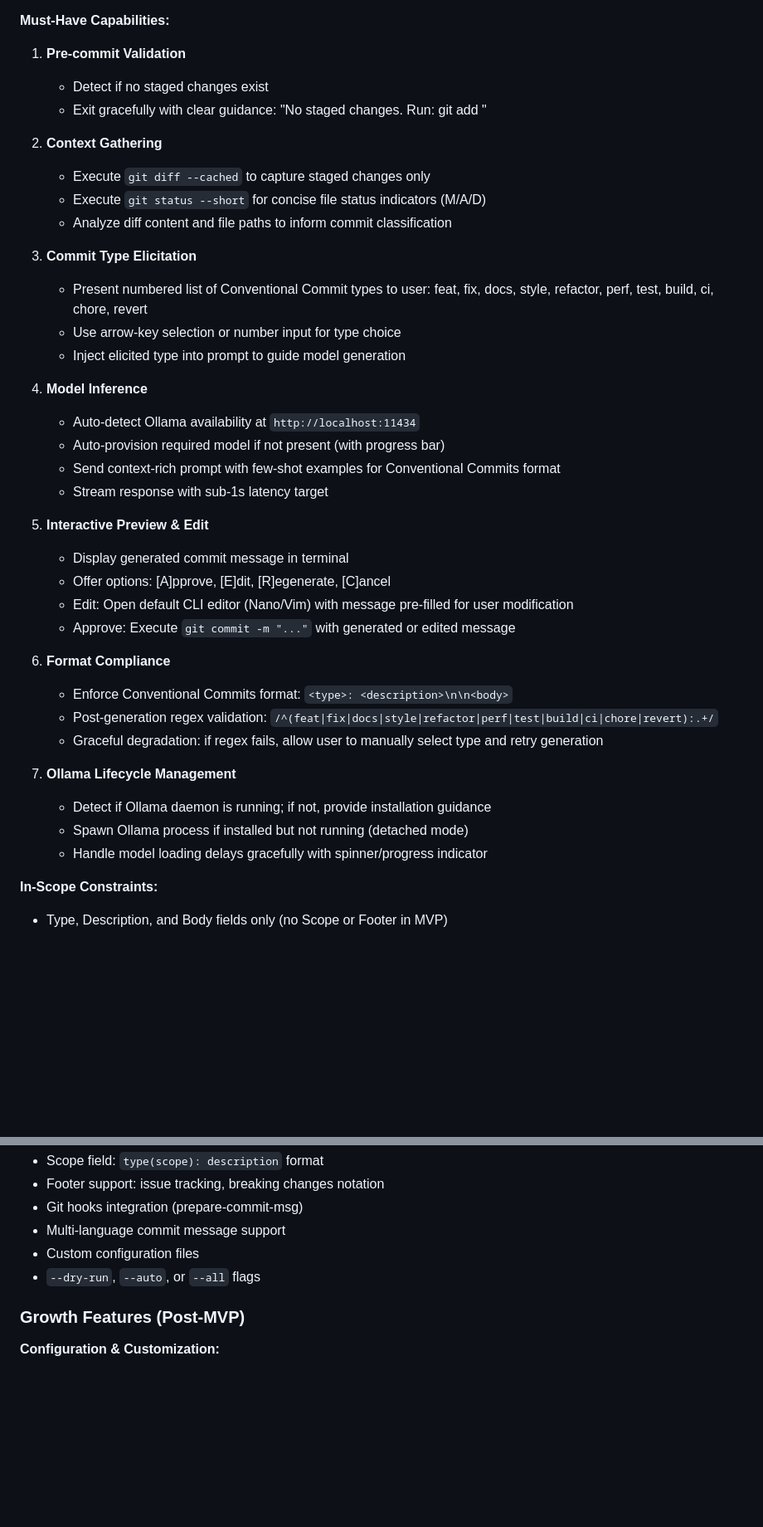
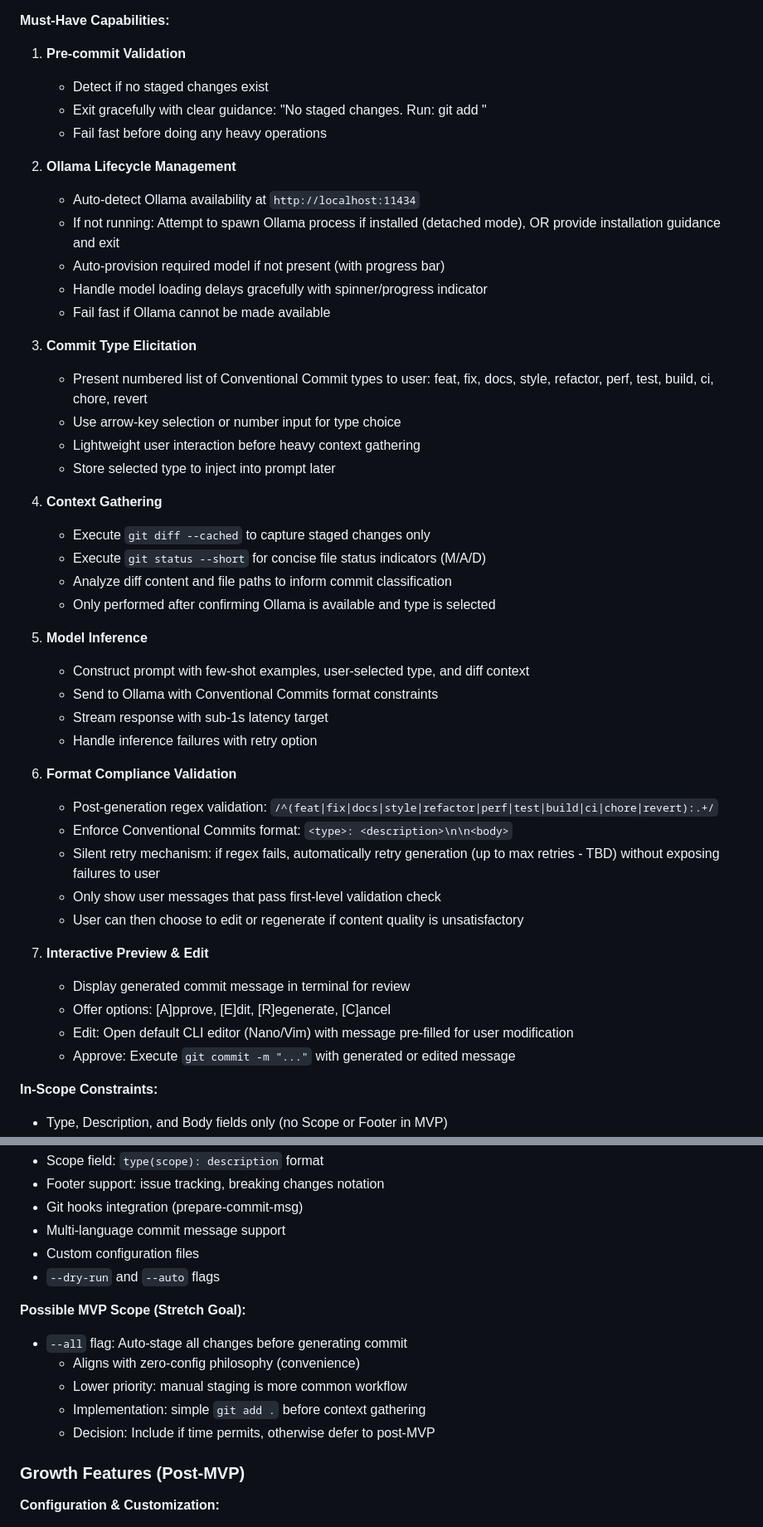
Before and after one commit to josephmanghan/devai-cli, a Markdown page: dev/prd.md, 2 parts joined by grey strips. Shown at 83% size. GitHub-like rendering; blank space fills up the shorter version.

```diff
--- a/dev/prd.md
+++ b/dev/prd.md
@@ -86,38 +86,45 @@ The MVP focuses exclusively on automating git commit message generation with str
 1. **Pre-commit Validation**
    - Detect if no staged changes exist
    - Exit gracefully with clear guidance: "No staged changes. Run: git add <files>"
+   - Fail fast before doing any heavy operations
 
-2. **Context Gathering**
-   - Execute `git diff --cached` to capture staged changes only
-   - Execute `git status --short` for concise file status indicators (M/A/D)
-   - Analyze diff content and file paths to inform commit classification
+2. **Ollama Lifecycle Management**
+   - Auto-detect Ollama availability at `http://localhost:11434`
+   - If not running: Attempt to spawn Ollama process if installed (detached mode), OR provide installation guidance and exit
+   - Auto-provision required model if not present (with progress bar)
+   - Handle model loading delays gracefully with spinner/progress indicator
+   - Fail fast if Ollama cannot be made available
 
 3. **Commit Type Elicitation**
    - Present numbered list of Conventional Commit types to user: feat, fix, docs, style, refactor, perf, test, build, ci, chore, revert
    - Use arrow-key selection or number input for type choice
-   - Inject elicited type into prompt to guide model generation
+   - Lightweight user interaction before heavy context gathering
+   - Store selected type to inject into prompt later
 
-4. **Model Inference**
-   - Auto-detect Ollama availability at `http://localhost:11434`
-   - Auto-provision required model if not present (with progress bar)
-   - Send context-rich prompt with few-shot examples for Conventional Commits format
+4. **Context Gathering**
+   - Execute `git diff --cached` to capture staged changes only
+   - Execute `git status --short` for concise file status indicators (M/A/D)
+   - Analyze diff content and file paths to inform commit classification
+   - Only performed after confirming Ollama is available and type is selected
+
+5. **Model Inference**
+   - Construct prompt with few-shot examples, user-selected type, and diff context
+   - Send to Ollama with Conventional Commits format constraints
    - Stream response with sub-1s latency target
+   - Handle inference failures with retry option
 
-5. **Interactive Preview & Edit**
-   - Display generated commit message in terminal
+6. **Format Compliance Validation**
+   - Post-generation regex validation: `/^(feat|fix|docs|style|refactor|perf|test|build|ci|chore|revert):.+/`
+   - Enforce Conventional Commits format: `<type>: <description>\n\n<body>`
+   - Silent retry mechanism: if regex fails, automatically retry generation (up to max retries - TBD) without exposing failures to user
+   - Only show user messages that pass first-level validation check
+   - User can then choose to edit or regenerate if content quality is unsatisfactory
+
+7. **Interactive Preview & Edit**
+   - Display generated commit message in terminal for review
    - Offer options: [A]pprove, [E]dit, [R]egenerate, [C]ancel
    - Edit: Open default CLI editor (Nano/Vim) with message pre-filled for user modification
    - Approve: Execute `git commit -m "..."` with generated or edited message
-
-6. **Format Compliance**
-   - Enforce Conventional Commits format: `<type>: <description>\n\n<body>`
-   - Post-generation regex validation: `/^(feat|fix|docs|style|refactor|perf|test|build|ci|chore|revert):.+/`
-   - Graceful degradation: if regex fails, allow user to manually select type and retry generation
-
-7. **Ollama Lifecycle Management**
-   - Detect if Ollama daemon is running; if not, provide installation guidance
-   - Spawn Ollama process if installed but not running (detached mode)
-   - Handle model loading delays gracefully with spinner/progress indicator
 
 **In-Scope Constraints:**
 
@@ -133,7 +140,15 @@ The MVP focuses exclusively on automating git commit message generation with str
 - Git hooks integration (prepare-commit-msg)
 - Multi-language commit message support
 - Custom configuration files
-- `--dry-run`, `--auto`, or `--all` flags
+- `--dry-run` and `--auto` flags
+
+**Possible MVP Scope (Stretch Goal):**
+
+- `--all` flag: Auto-stage all changes before generating commit
+  - Aligns with zero-config philosophy (convenience)
+  - Lower priority: manual staging is more common workflow
+  - Implementation: simple `git add .` before context gathering
+  - Decision: Include if time permits, otherwise defer to post-MVP
 
 ### Growth Features (Post-MVP)
 
```
Also changed, not shown: other parts of dev/prd.md (+23 -21 lines).
